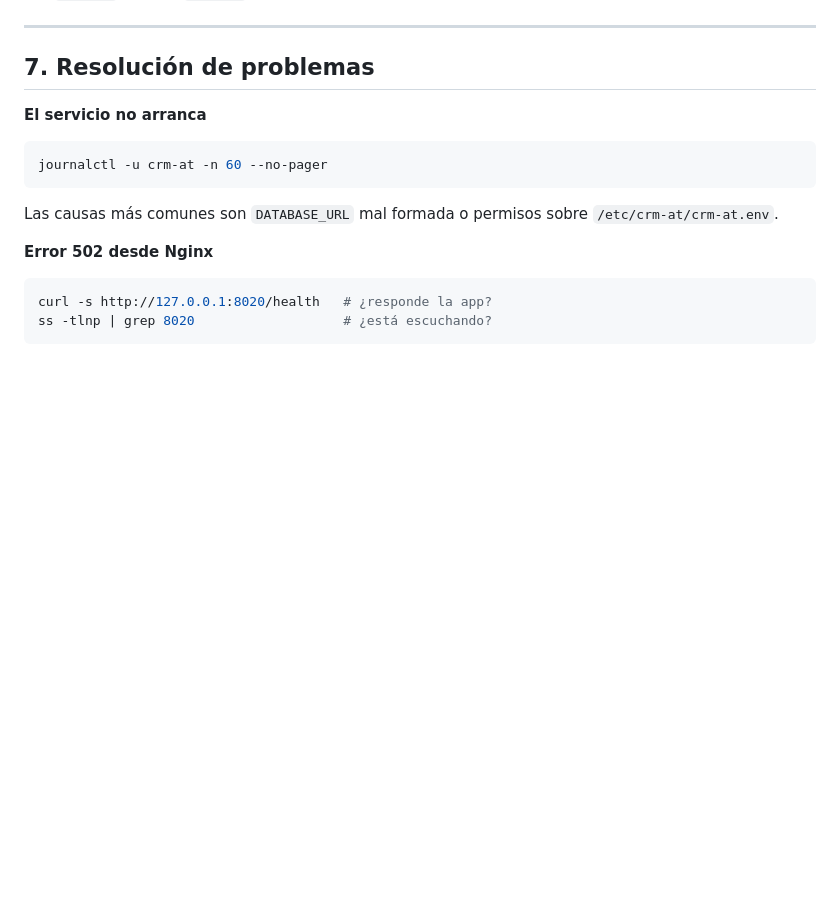
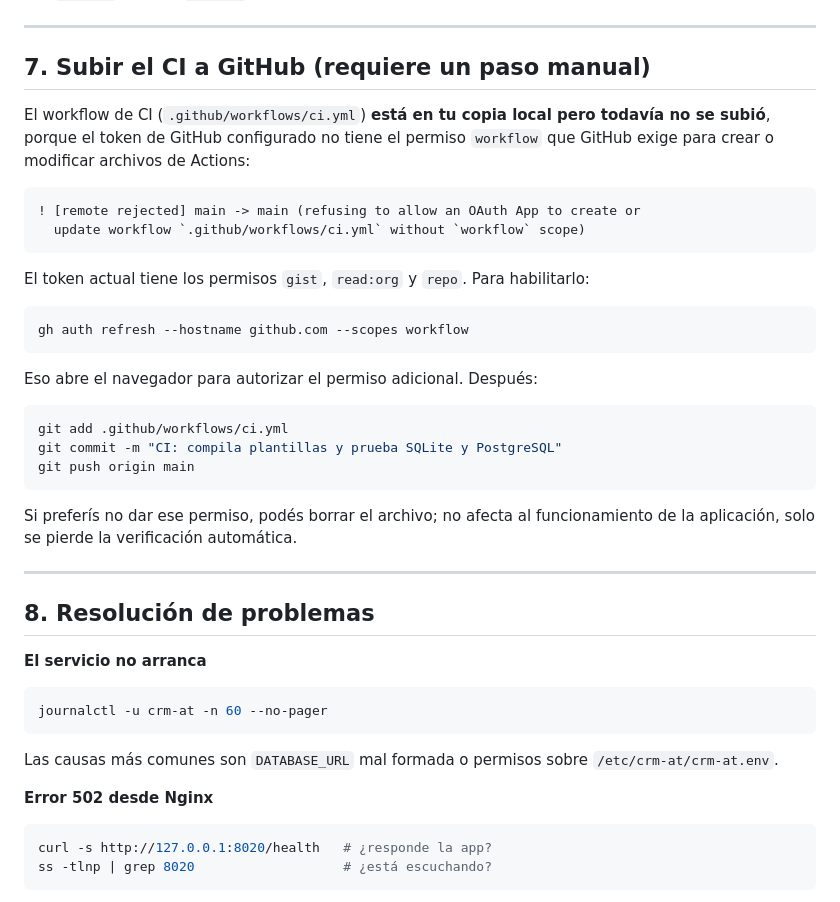
Before and after one commit to juan-antonio-gonzalez/CRM_AT, a Markdown page: DEPLOYMENT.md, the part around the change. GitHub-like rendering; blank space fills up the shorter version.

Commit message:
Documenta el permiso 'workflow' necesario para subir el CI

````diff
--- a/DEPLOYMENT.md
+++ b/DEPLOYMENT.md
@@ -178,7 +178,37 @@ ya está corriendo y respaldado).
 
 ---
 
-## 7. Resolución de problemas
+## 7. Subir el CI a GitHub (requiere un paso manual)
+
+El workflow de CI (`.github/workflows/ci.yml`) **está en tu copia local pero
+todavía no se subió**, porque el token de GitHub configurado no tiene el permiso
+`workflow` que GitHub exige para crear o modificar archivos de Actions:
+
+```
+! [remote rejected] main -> main (refusing to allow an OAuth App to create or
+  update workflow `.github/workflows/ci.yml` without `workflow` scope)
+```
+
+El token actual tiene los permisos `gist`, `read:org` y `repo`. Para habilitarlo:
+
+```bash
+gh auth refresh --hostname github.com --scopes workflow
+```
+
+Eso abre el navegador para autorizar el permiso adicional. Después:
+
+```bash
+git add .github/workflows/ci.yml
+git commit -m "CI: compila plantillas y prueba SQLite y PostgreSQL"
+git push origin main
+```
+
+Si preferís no dar ese permiso, podés borrar el archivo; no afecta al
+funcionamiento de la aplicación, solo se pierde la verificación automática.
+
+---
+
+## 8. Resolución de problemas
 
 **El servicio no arranca**
 
````
